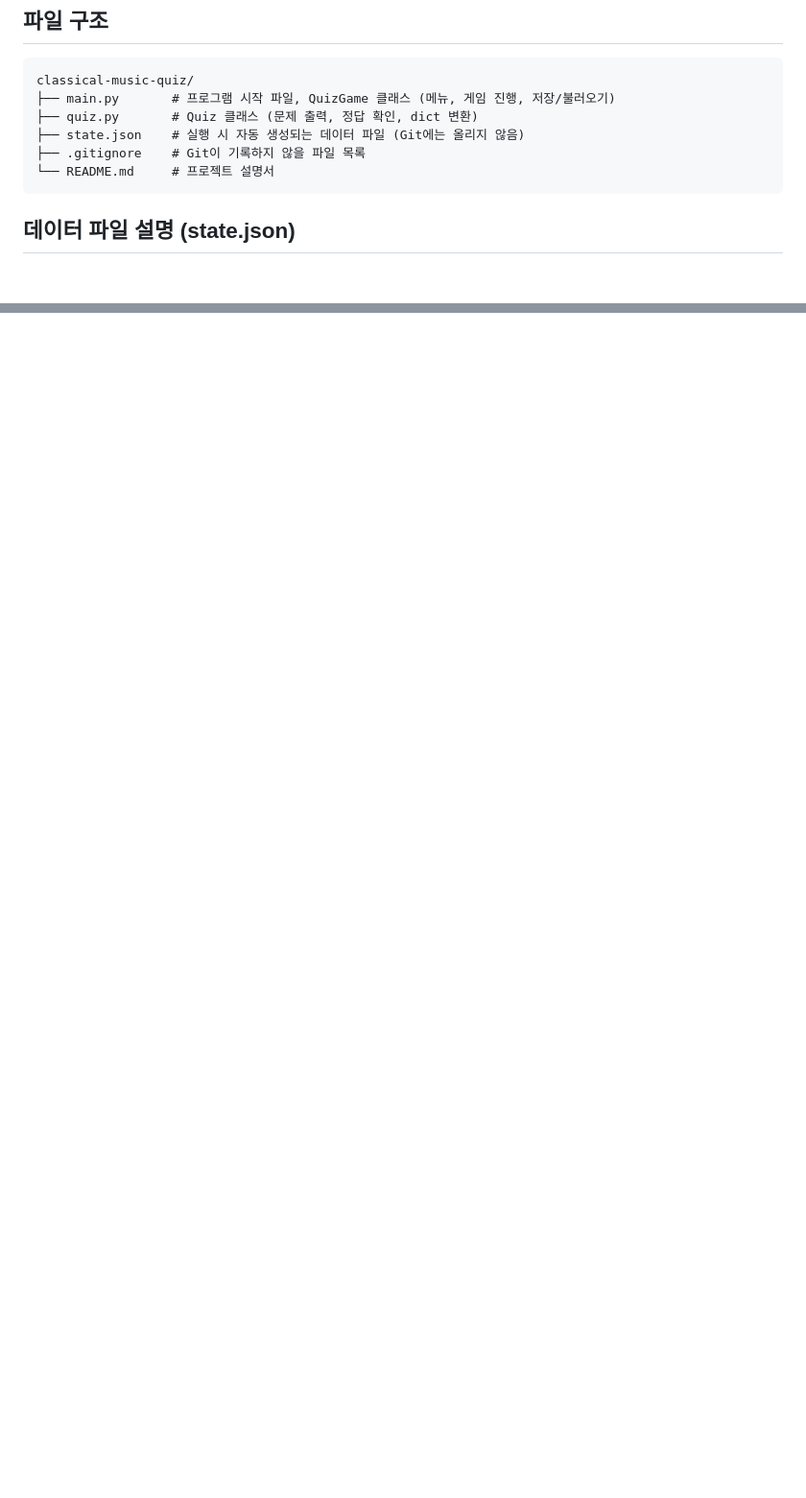
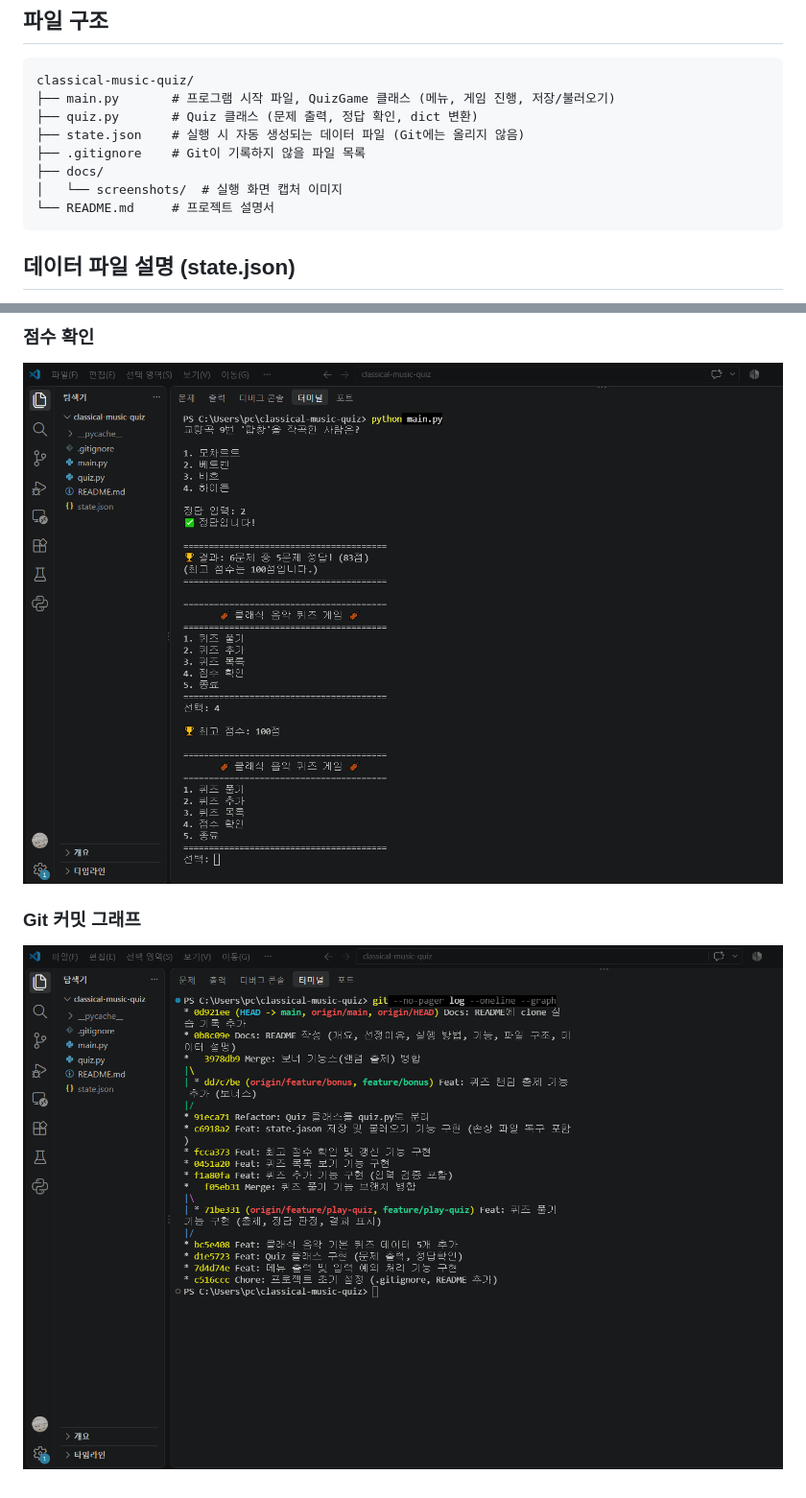
Before and after one commit to coolgirl2046/classical-music-quiz, a Markdown page: README.md, 2 parts joined by grey strips. Shown at 96% size. Drawn GitHub-style; pictures changed too: docs/screenshots/05_score.png (added), docs/screenshots/06_git_graph.png (added); blank space fills up the shorter version.

Commit message:
Docs: README에 실행 화면 스크린샷 추가

````diff
--- a/README.md
+++ b/README.md
@@ -48,6 +48,8 @@ classical-music-quiz/
 ├── quiz.py       # Quiz 클래스 (문제 출력, 정답 확인, dict 변환)
 ├── state.json    # 실행 시 자동 생성되는 데이터 파일 (Git에는 올리지 않음)
 ├── .gitignore    # Git이 기록하지 않을 파일 목록
+├── docs/
+│   └── screenshots/  # 실행 화면 캡처 이미지
 └── README.md     # 프로젝트 설명서
 ```
 
@@ -83,0 +101,5 @@ classical-music-quiz/
+### 점수 확인
+![점수 확인](docs/screenshots/05_score.png)
+
+### Git 커밋 그래프
+![Git 커밋 그래프](docs/screenshots/06_git_graph.png)
````
Also changed, not shown: other parts of README.md (+15 -0 lines), docs/screenshots/01_env.png (added), docs/screenshots/02_add.png (added), docs/screenshots/03_list.png (added), docs/screenshots/04_play.png (added).
